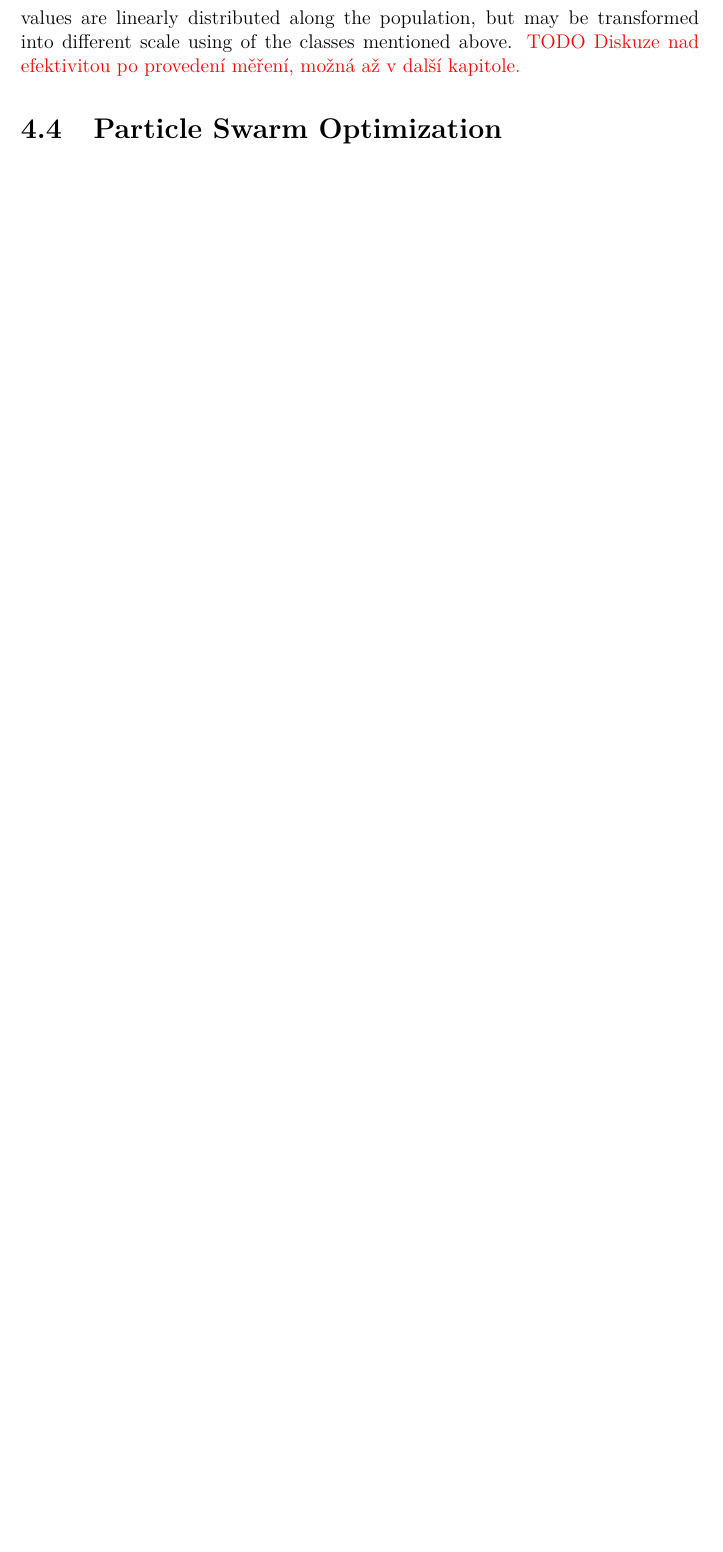
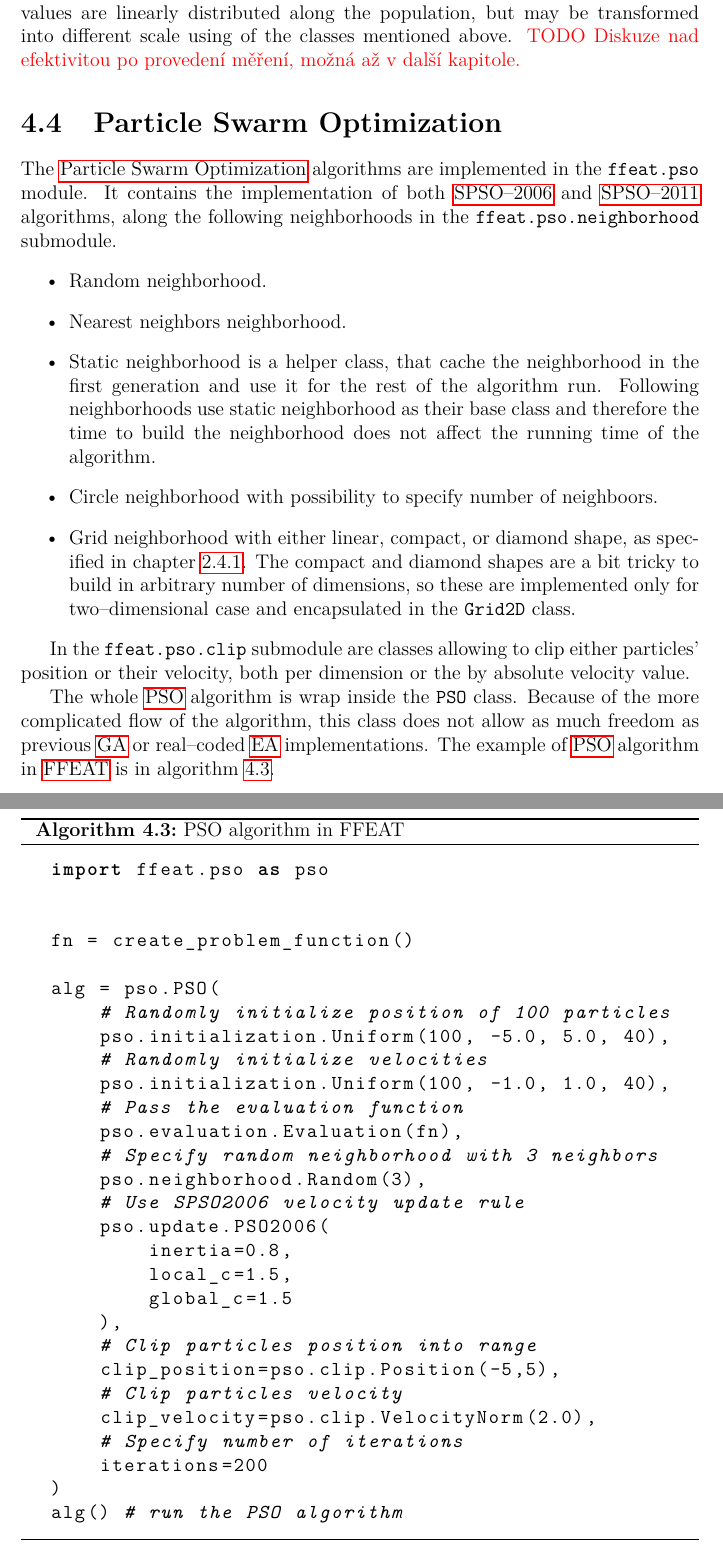
Before and after one commit to PatrikValkovic/MasterThesis, a LaTeX thesis (thesis/thesis.tex, which reads thesis/chap_impl.tex): part of page 43 of 55 before the commit and two parts of pages 43 and 44 of 56 after it, the two joined at a grey line, cut so that both start at the same text, the shorter picture padded with empty space. Compiled offline with pdfLaTeX.

Commit message:
Wrote about the PSO algorithm implementation

```diff
--- a/thesis/chap_impl.tex
+++ b/thesis/chap_impl.tex
@@ -200,6 +203,50 @@ Earlier in this work I mentioned, that rank--based selection operators are just
 %%%%%%%%%%%%%%%%%%%%%%%%%%%%%%%%%%%
 \section{Particle Swarm Optimization}
 
+The \acrlong{acc:pso} algorithms are implemented in the \incode{ffeat.pso} module. It contains the implementation of both \acrshort{acc:spso2006} and \acrshort{acc:spso2011} algorithms, along the following neighborhoods in the \incode{ffeat.pso.neighborhood} submodule.
+\begin{itemize}
+    \item Random neighborhood.
+    \item Nearest neighbors neighborhood.
+    \item Static neighborhood is a helper class, that cache the neighborhood in the first generation and use it for the rest of the algorithm run. Following neighborhoods use static neighborhood as their base class and therefore the time to build the neighborhood does not affect the running time of the algorithm.
+    \item Circle neighborhood with possibility to specify number of neighboors.
+    \item Grid neighborhood with either linear, compact, or diamond shape, as specified in chapter \ref{chap:psoneig}. The compact and diamond shapes are a bit tricky to build in arbitrary number of dimensions, so these are implemented only for two--dimensional case and encapsulated in the \incode{Grid2D} class.
+\end{itemize}
+
+In the \incode{ffeat.pso.clip} submodule are classes allowing to clip either particles' position or their velocity, both per dimension or the by absolute velocity value.
+
+The whole \acrshort{acc:pso} algorithm is wrap inside the \incode{PSO} class. Because of the more complicated flow of the algorithm, this class does not allow as much freedom as previous \acrshort{acc:ga} or real--coded \acrshort{acc:ea} implementations. The example of \acrshort{acc:pso} algorithm in \acrshort{acc:ffeat} is in algorithm \ref{alg:psoffeat}.
+
+\begin{algorithm}[t!]
+\begin{lstlisting}[language=Python, xrightmargin=18pt]
+import ffeat.pso as pso
 
 
-% TODO parent sampling zmínit někde
+fn = create_problem_function()
+
+alg = pso.PSO(
+    # Randomly initialize position of 100 particles
+    pso.initialization.Uniform(100, -5.0, 5.0, 40),
+    # Randomly initialize velocities
+    pso.initialization.Uniform(100, -1.0, 1.0, 40),
+    # Pass the evaluation function
+    pso.evaluation.Evaluation(fn),
+    # Specify random neighborhood with 3 neighbors
+    pso.neighborhood.Random(3),
+    # Use SPSO2006 velocity update rule
+    pso.update.PSO2006(
+        inertia=0.8,
+        local_c=1.5,
+        global_c=1.5
+    ),
+    # Clip particles position into range
+    clip_position=pso.clip.Position(-5,5),
+    # Clip particles velocity
+    clip_velocity=pso.clip.VelocityNorm(2.0),
+    # Specify number of iterations
+    iterations=200
+)
+alg() # run the PSO algorithm
+\end{lstlisting}
+\caption{\acrshort*{acc:pso} algorithm in \acrshort*{acc:ffeat}}
+\label{alg:psoffeat}
+\end{algorithm}
```
Also changed, not shown: thesis/chap_eva.tex (+1 -0 lines), thesis/chap_impl.tex (23 more changed lines).
